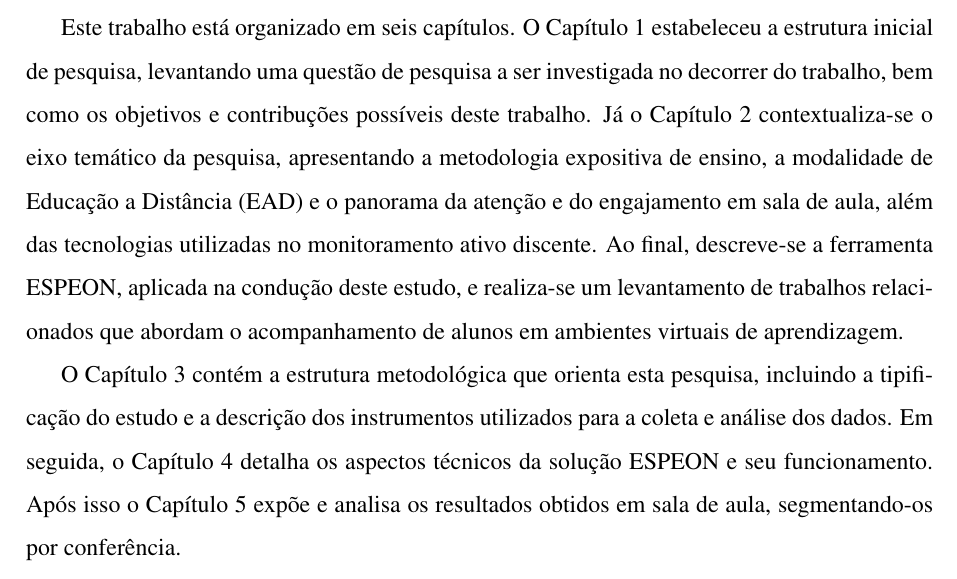
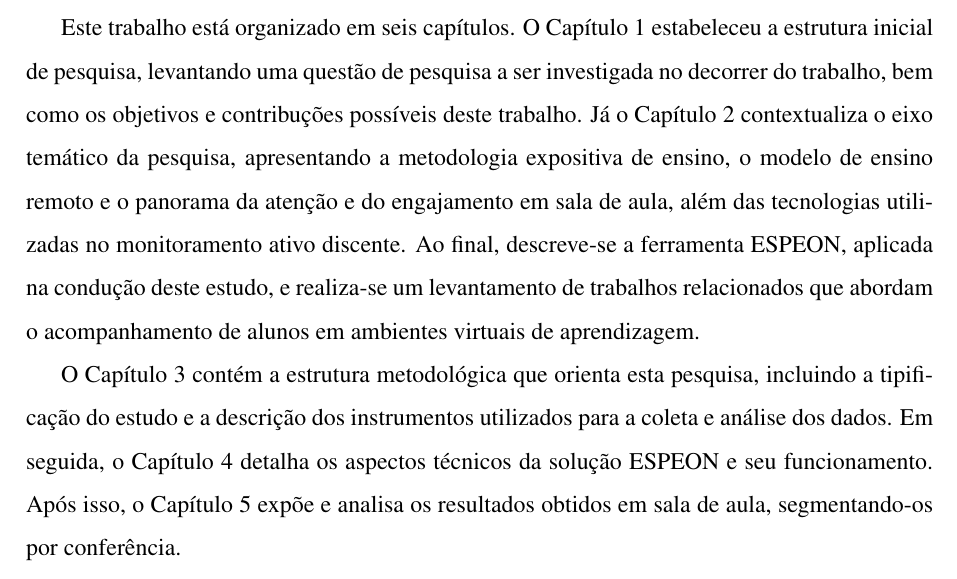
Before and after one commit to Manoel-Mieiro/tcc, a LaTeX thesis (main.tex, which reads chapters/introduction/project.structure.tex): part of page 18 of 85, cut so that both start at the same text. Compiled offline with pdfLaTeX.

Commit message:
fix: correções em project.structure

```diff
--- a/chapters/introduction/project.structure.tex
+++ b/chapters/introduction/project.structure.tex
@@ -1,6 +1,6 @@
 \section{Estrutura do trabalho}\label{sec:structure}
-Este trabalho está organizado em seis capítulos. O Capítulo~\ref{chp:introducao} estabeleceu a estrutura inicial de pesquisa, levantando uma questão de pesquisa a ser investigada no decorrer do trabalho, bem como os objetivos e contribuções possíveis deste trabalho. Já o Capítulo~\ref{chp:theory} contextualiza-se o eixo temático da pesquisa, apresentando a metodologia expositiva de ensino, a modalidade de Educação a Distância (EAD) e o panorama da atenção e do engajamento em sala de aula, além das tecnologias utilizadas no monitoramento ativo discente. Ao final, descreve-se a ferramenta ESPEON, aplicada na condução deste estudo, e realiza-se um levantamento de trabalhos relacionados que abordam o acompanhamento de alunos em ambientes virtuais de aprendizagem.
+Este trabalho está organizado em seis capítulos. O Capítulo~\ref{chp:introducao} estabeleceu a estrutura inicial de pesquisa, levantando uma questão de pesquisa a ser investigada no decorrer do trabalho, bem como os objetivos e contribuções possíveis deste trabalho. Já o Capítulo~\ref{chp:theory} contextualiza o eixo temático da pesquisa, apresentando a metodologia expositiva de ensino, o modelo de ensino remoto e o panorama da atenção e do engajamento em sala de aula, além das tecnologias utilizadas no monitoramento ativo discente. Ao final, descreve-se a ferramenta ESPEON, aplicada na condução deste estudo, e realiza-se um levantamento de trabalhos relacionados que abordam o acompanhamento de alunos em ambientes virtuais de aprendizagem.
 
-O Capítulo~\ref{chp:methodology} contém a estrutura metodológica que orienta esta pesquisa, incluindo a tipificação do estudo e a descrição dos instrumentos utilizados para a coleta e análise dos dados. Em seguida, o Capítulo~\ref{chp:espeon} detalha os aspectos técnicos da solução ESPEON e seu funcionamento. Após isso o Capítulo~\ref{chp:results_analysis} expõe e analisa os resultados obtidos em sala de aula, segmentando-os por conferência.
+O Capítulo~\ref{chp:methodology} contém a estrutura metodológica que orienta esta pesquisa, incluindo a tipificação do estudo e a descrição dos instrumentos utilizados para a coleta e análise dos dados. Em seguida, o Capítulo~\ref{chp:espeon} detalha os aspectos técnicos da solução ESPEON e seu funcionamento. Após isso, o Capítulo~\ref{chp:results_analysis} expõe e analisa os resultados obtidos em sala de aula, segmentando-os por conferência.
 
 Por fim, o Capítulo~\ref{chp:final_considerations} apresenta considerações sobre os resultados, correlacionando-os com a proposta de investigação e indicando possíveis desdobramentos futuros, consolidando a contribuição deste trabalho.
```
